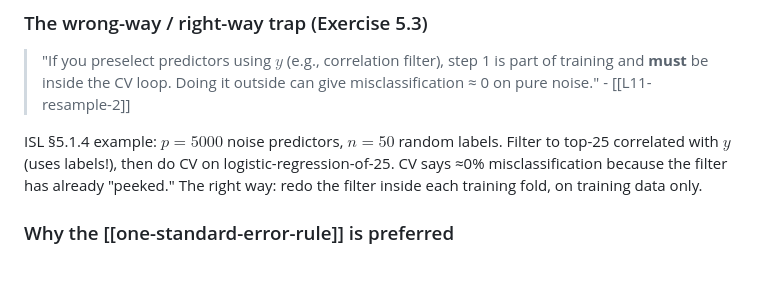
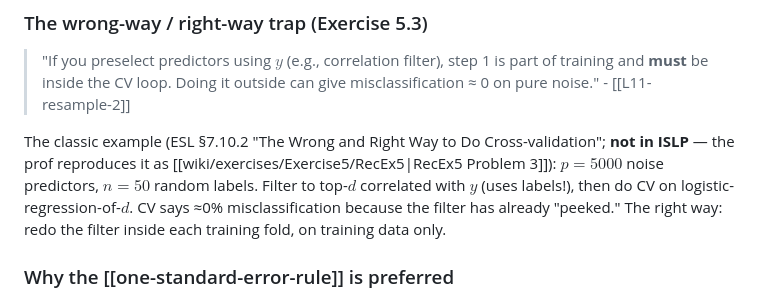
Before and after one commit to andersbekkevard/context, a Markdown page: wiki/concepts/cross-validation.md, the part around the change. Drawn GitHub-style; blank space fills up the shorter version.

Commit message:
fix wrong ISL section reference for CV-leakage example
The p=5000 noise/correlation-filter example is in ESL §7.10.2, not
ISLP §5.1.4. Reproduced in this course as RecEx5 Problem 3.

```diff
--- a/wiki/concepts/cross-validation.md
+++ b/wiki/concepts/cross-validation.md
@@ -152,7 +152,7 @@ LOOCV is **terrible** under temporal/spatial correlation because the held-out po
 
 > "If you preselect predictors using $y$ (e.g., correlation filter), step 1 is part of training and **must** be inside the CV loop. Doing it outside can give misclassification ≈ 0 on pure noise." - [[L11-resample-2]]
 
-ISL §5.1.4 example: $p=5000$ noise predictors, $n=50$ random labels. Filter to top-25 correlated with $y$ (uses labels!), then do CV on logistic-regression-of-25. CV says ≈0% misclassification because the filter has already "peeked." The right way: redo the filter inside each training fold, on training data only.
+The classic example (ESL §7.10.2 "The Wrong and Right Way to Do Cross-validation"; **not in ISLP** — the prof reproduces it as [[wiki/exercises/Exercise5/RecEx5|RecEx5 Problem 3]]): $p=5000$ noise predictors, $n=50$ random labels. Filter to top-$d$ correlated with $y$ (uses labels!), then do CV on logistic-regression-of-$d$. CV says ≈0% misclassification because the filter has already "peeked." The right way: redo the filter inside each training fold, on training data only.
 
 ### Why the [[one-standard-error-rule]] is preferred
 
```
